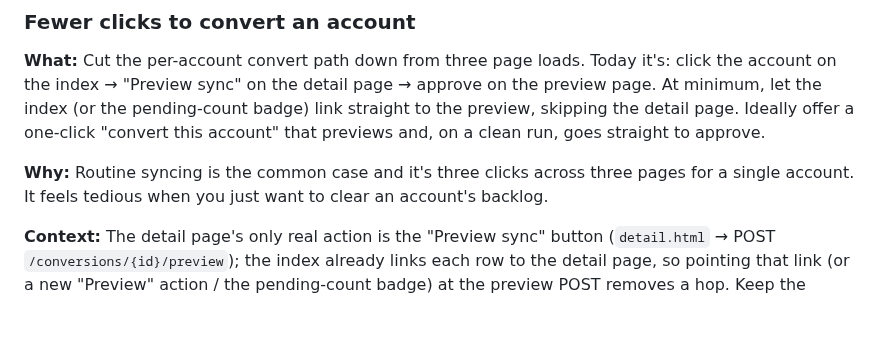
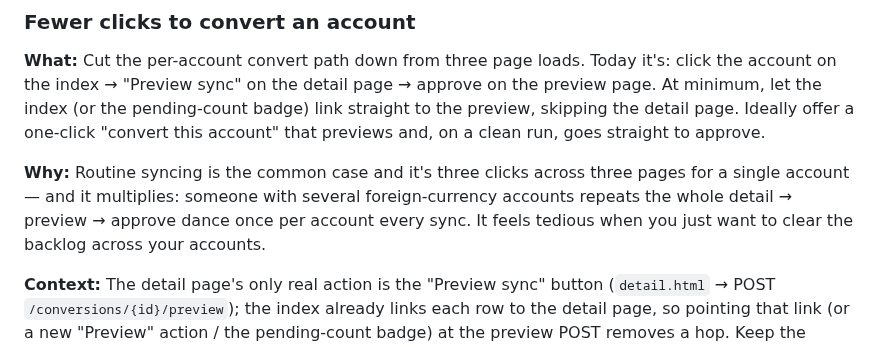
Before and after one commit to dgrant/YNAB-currency-converter, a Markdown page: TODOS.md, the part around the change. GitHub-like rendering; blank space fills up the shorter version.

Commit message:
docs(todos): note per-account click cost multiplies across accounts
Co-Authored-By: Claude Opus 4.8 <noreply@anthropic.com>
Claude-Session: https://claude.ai/code/session_01DqSUF6a83KW7iMGr6fmnyc

```diff
--- a/TODOS.md
+++ b/TODOS.md
@@ -301,8 +301,10 @@ page. Ideally offer a one-click "convert this account" that previews and,
 on a clean run, goes straight to approve.
 
 **Why:** Routine syncing is the common case and it's three clicks across
-three pages for a single account. It feels tedious when you just want to
-clear an account's backlog.
+three pages for a single account — and it multiplies: someone with several
+foreign-currency accounts repeats the whole detail → preview → approve
+dance once per account every sync. It feels tedious when you just want to
+clear the backlog across your accounts.
 
 **Context:** The detail page's only real action is the "Preview sync"
 button (`detail.html` → POST `/conversions/{id}/preview`); the index
```
